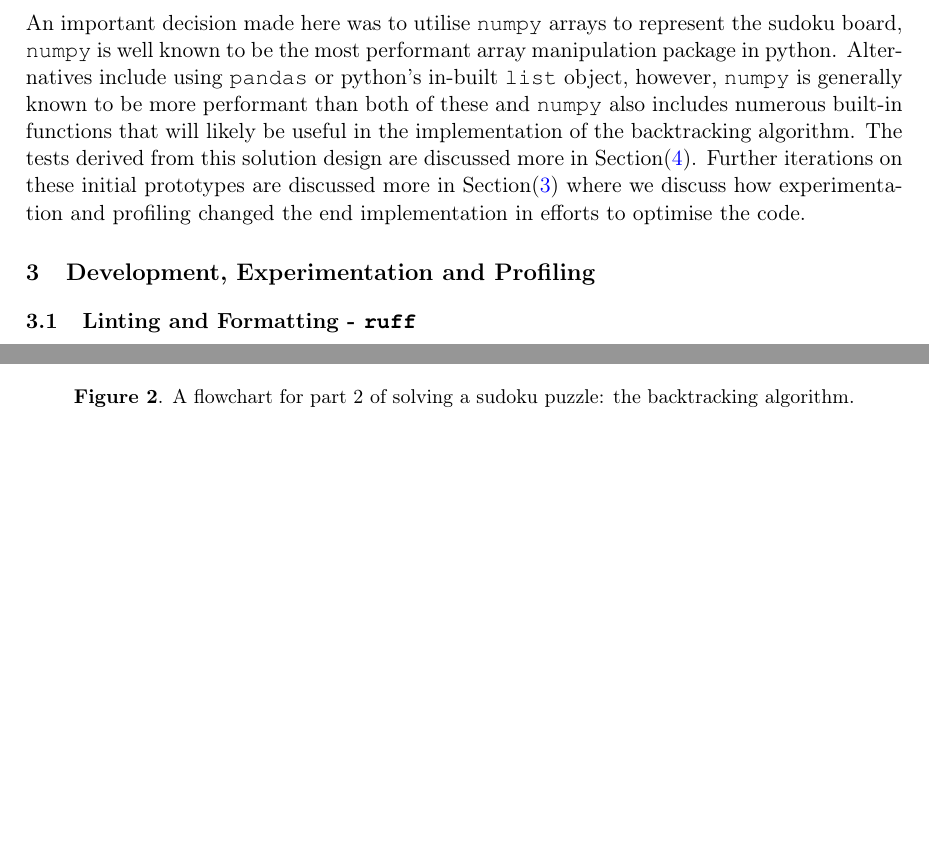
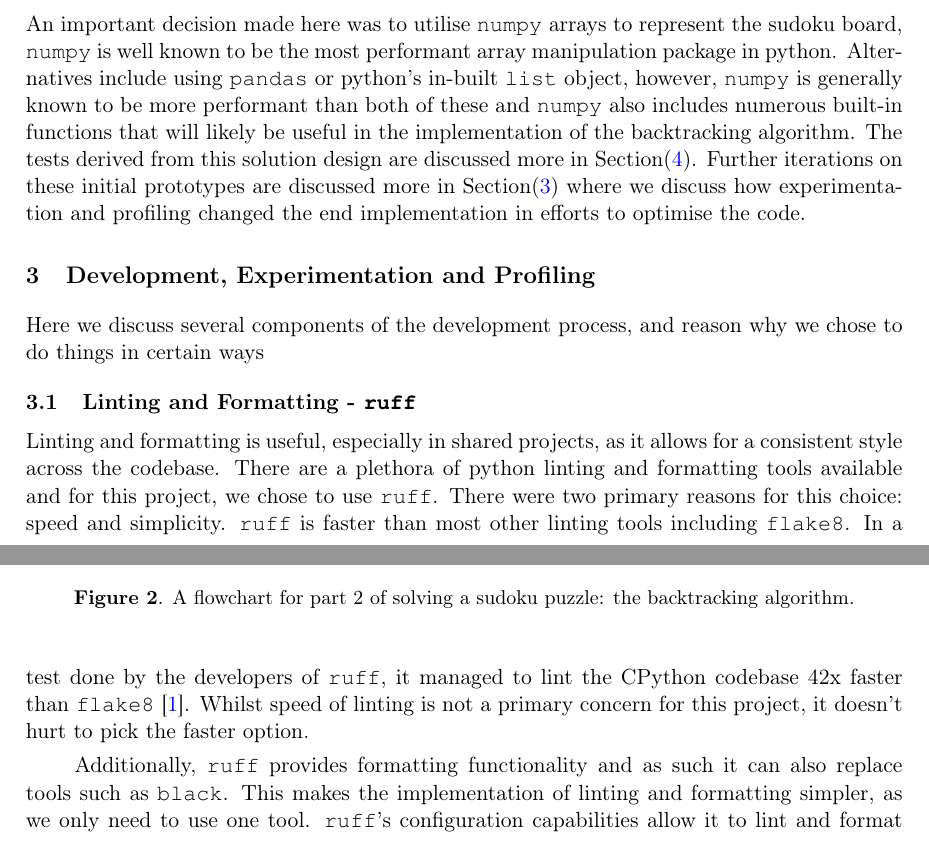
Before and after one commit to adnansiddiquei/sudokusolver, a LaTeX document (report/src/main.tex, which reads report/src/sections/development-experimentation-profiling.tex): two parts of pages 3 and 4 of 5 before the commit and two parts of pages 3 and 4 of 6 after it, joined at a grey line, cut so that both start at the same text, the shorter picture padded with empty space. Compiled offline with pdfLaTeX.

Commit message:
Completed "Linting and Formatting - ruff" section.

```diff
--- /dev/null
+++ b/report/src/sections/development-experimentation-profiling.tex
@@ -0,0 +1,19 @@
+%! Author = adnansiddiquei
+%! Date = 07/12/2023
+
+\section{Development, Experimentation and Profiling}\label{sec:development-experimentation-and-profiling}
+Here we discuss several components of the development process, and reason why we chose to do things in certain ways
+
+\subsection{Linting and Formatting - \inlinecode{ruff}}\label{subsec:linting-and-formatting}
+    Linting and formatting is useful, especially in shared projects, as it allows for a consistent style across the codebase.
+    There are a plethora of python linting and formatting tools available and for this project, we chose to use \inlinecode{ruff}.
+    There were two primary reasons for this choice: speed and simplicity.
+    \inlinecode{ruff} is faster than most other linting tools including \inlinecode{flake8}.
+    In a test done by the developers of \inlinecode{ruff}, it managed to lint the CPython codebase 42x faster than
+    \inlinecode{flake8} \cite{ruff-repo}.
+    Whilst speed of linting is not a primary concern for this project, it doesn't hurt to pick the faster option.
+
+    Additionally, \inlinecode{ruff} provides formatting functionality and as such it can also replace tools such as
+    \inlinecode{black}.
+    This makes the implementation of linting and formatting simpler, as we only need to use one tool.
+    \inlinecode{ruff}'s configuration capabilities allow it to lint and format to any standard we want to, and as such,
```
Also changed, not shown: report/src/main.tex (+11 -23 lines), report/out/main.pdf, report/src/sections/development-experimentation-profiling.tex (20 more changed lines).
